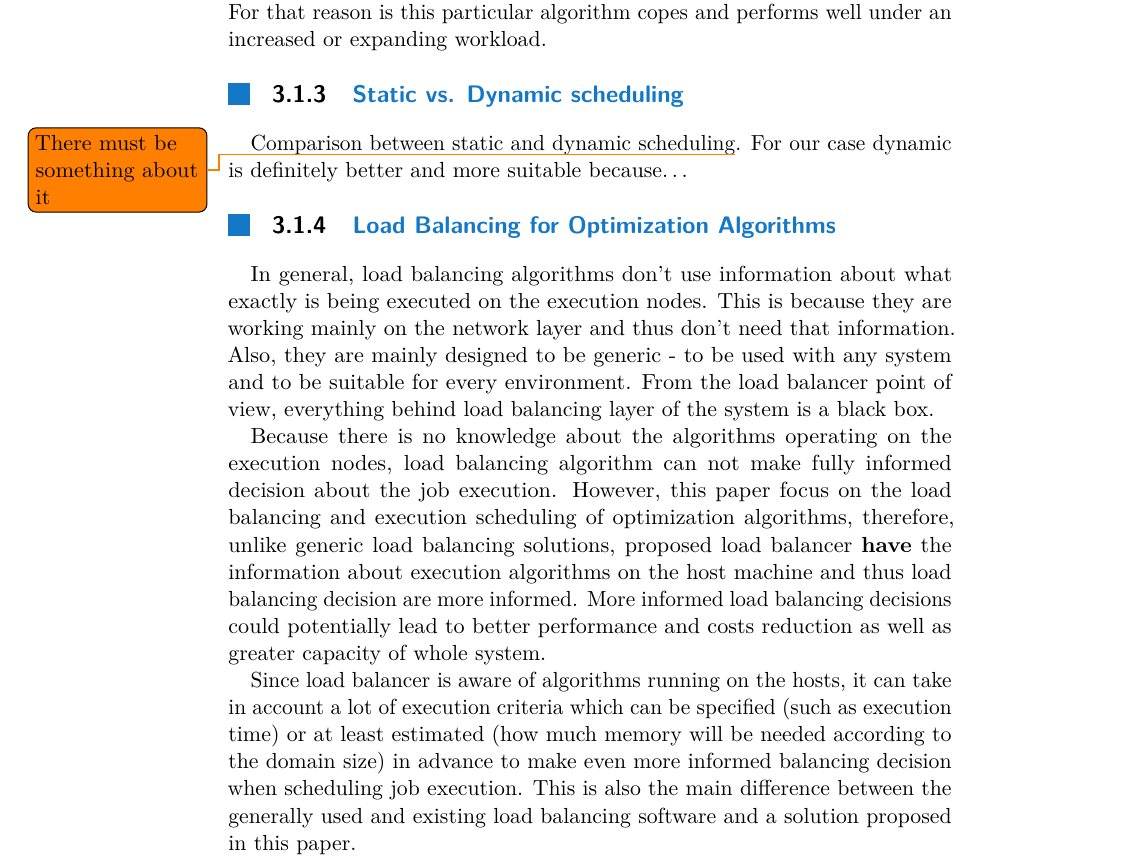
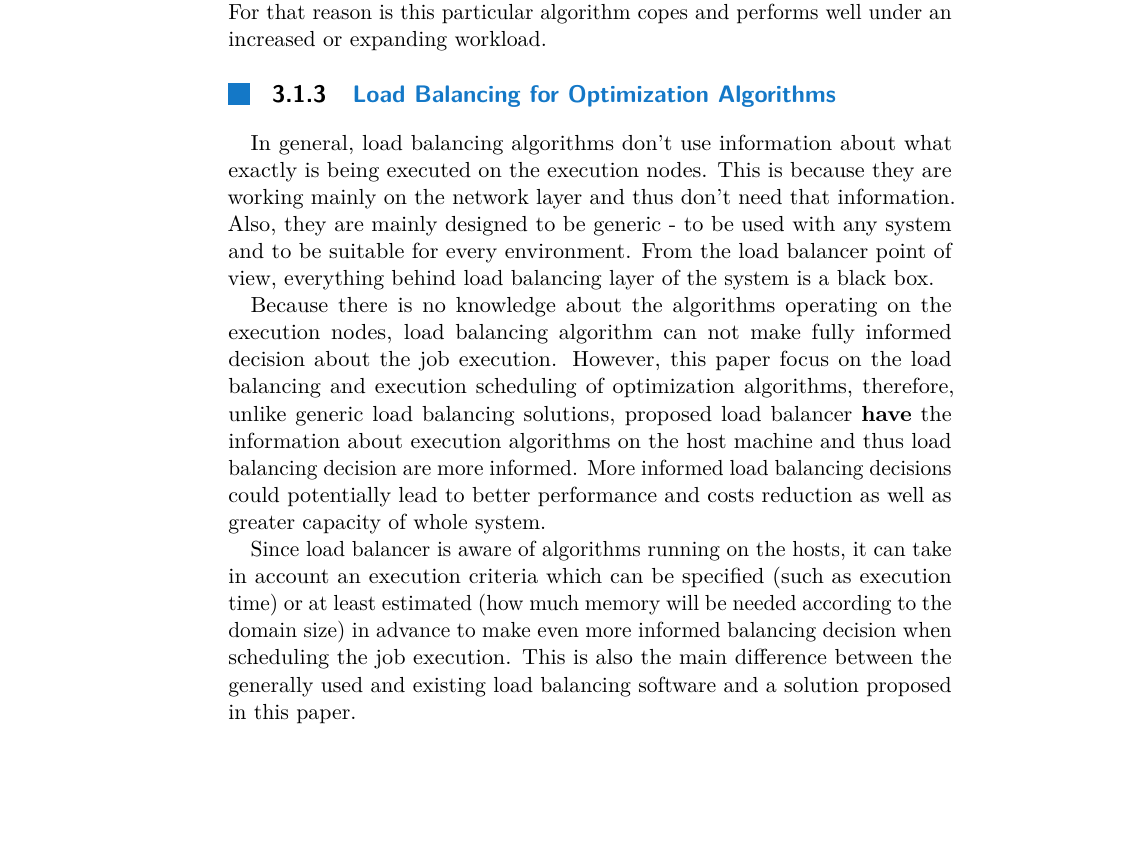
Before and after one commit to LukasForst/bachelor-thesis-text, a LaTeX thesis (tex/report.tex, which reads tex/txt_s_load_balancing.tex): part of page 14 of 20, cut so that both start at the same text, the shorter picture padded with empty space. Compiled offline with pdfLaTeX.

Commit message:
add TODO for dynamic/static scheduling

```diff
--- a/tex/txt_s_load_balancing.tex
+++ b/tex/txt_s_load_balancing.tex
@@ -189,10 +189,13 @@ The main advantage of using such algorithm is the fact, that there is no central
 where all requests are managed and distributed to another segments of system.
 For that reason is this particular algorithm copes and performs well under an increased or expanding workload.
 
-\subsection{Static vs.
-Dynamic scheduling}\label{subsec:static-vs.-dynamic-scheduling}
-Comparison between static and dynamic scheduling\todo{There must be something about it}.
-For our case dynamic is definitely better and more suitable because\ldots
+%TODO There must be something about Static vs. Dynamic scheduling
+%\subsection{Static vs.
+%Dynamic scheduling}\label{subsec:static-vs.-dynamic-scheduling}
+%Comparison between static and dynamic scheduling.
+%For our case dynamic is definitely better and more suitable because\ldots
+
+
 
 \subsection{Load Balancing for Optimization Algorithms}\label{subsec:load-balancing-for-optimization-algorithms}
 In general, load balancing algorithms don't use information about what exactly is being executed on the execution nodes.
@@ -210,7 +213,7 @@ and thus load balancing decision are more informed.
 More informed load balancing decisions could potentially lead to better performance and costs reduction as well as greater capacity of whole system.
 
 Since load balancer is aware of algorithms running on the hosts,
-it can take in account a lot of execution criteria which can be specified (such as execution time)
+it can take in account an execution criteria which can be specified (such as execution time)
 or at least estimated (how much memory will be needed according to the domain size) in advance to make even more informed balancing decision
-when scheduling job execution.
+when scheduling the job execution.
 This is also the main difference between the generally used and existing load balancing software and a solution proposed in this paper.
```
Also changed, not shown: report.pdf.
